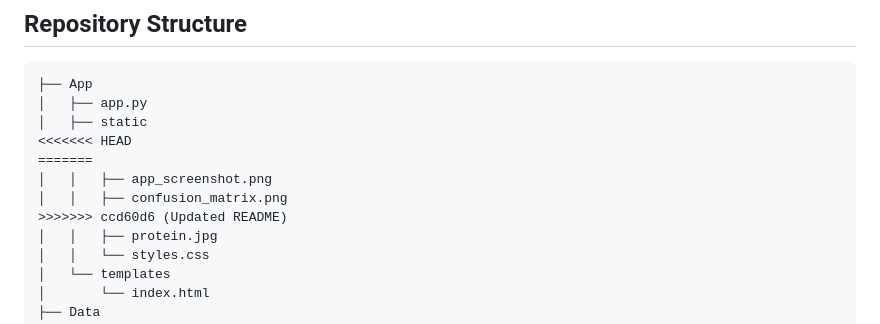
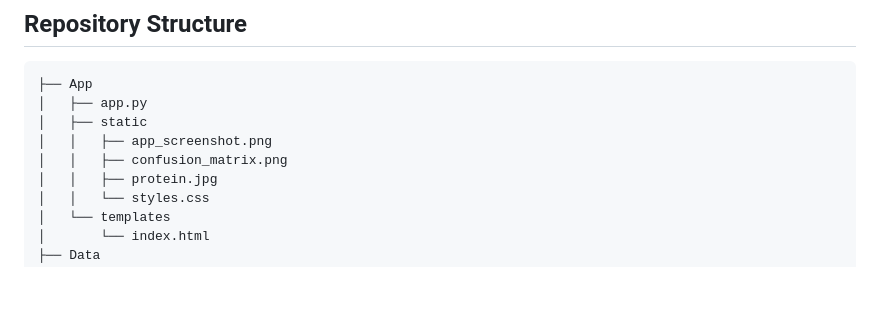
Before and after one commit to Karudhoru/Enzyme-Classification-Model, a Markdown page: README.md, the part around the change. GitHub-like rendering; blank space fills up the shorter version.

```diff
--- a/README.md
+++ b/README.md
@@ -13,11 +13,8 @@ This project implements a Flask web application that predicts the enzyme commiss
 ├── App
 │   ├── app.py
 │   ├── static
-<<<<<<< HEAD
-=======
 │   │   ├── app_screenshot.png
 │   │   ├── confusion_matrix.png
->>>>>>> ccd60d6 (Updated README)
 │   │   ├── protein.jpg
 │   │   └── styles.css
 │   └── templates
```
